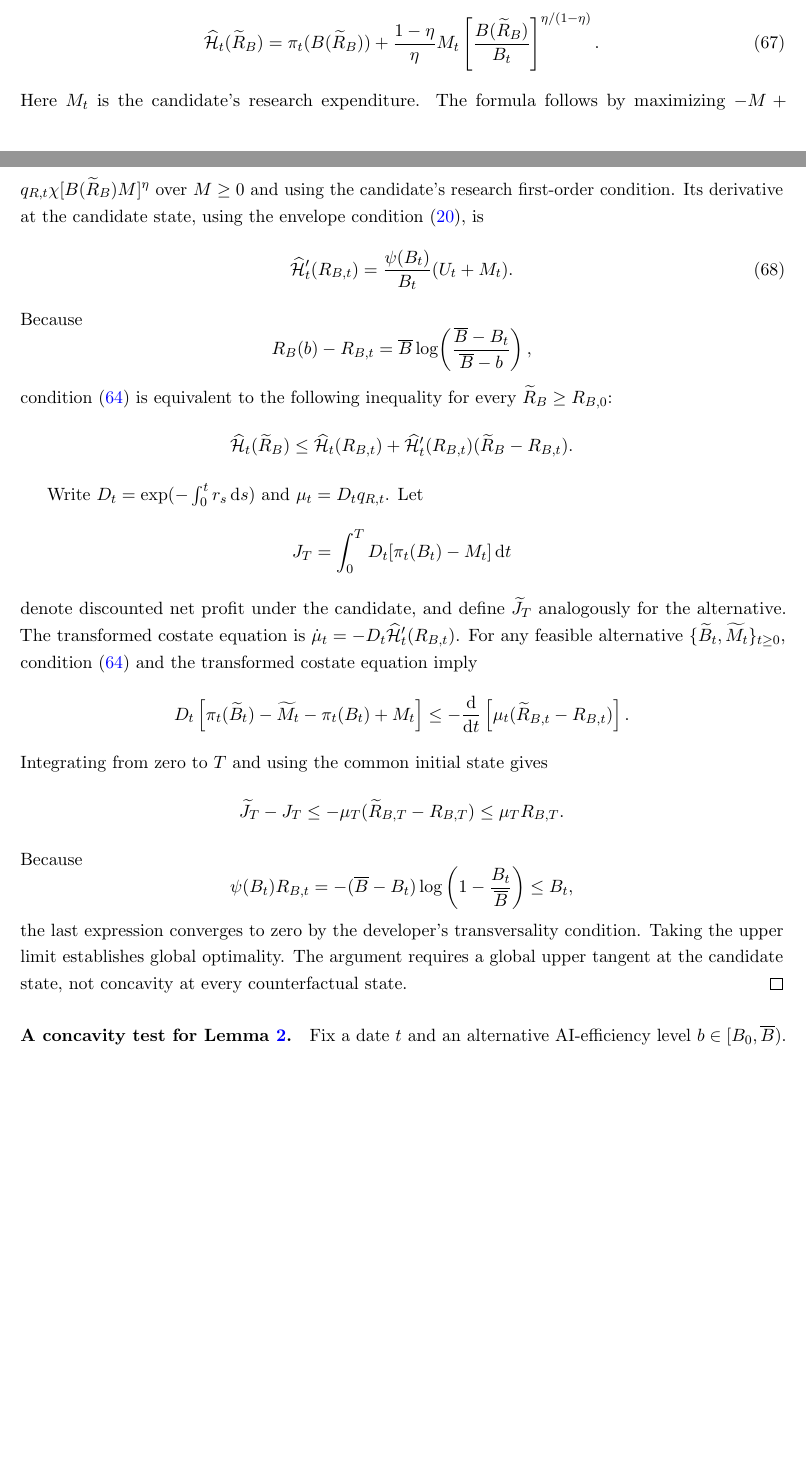
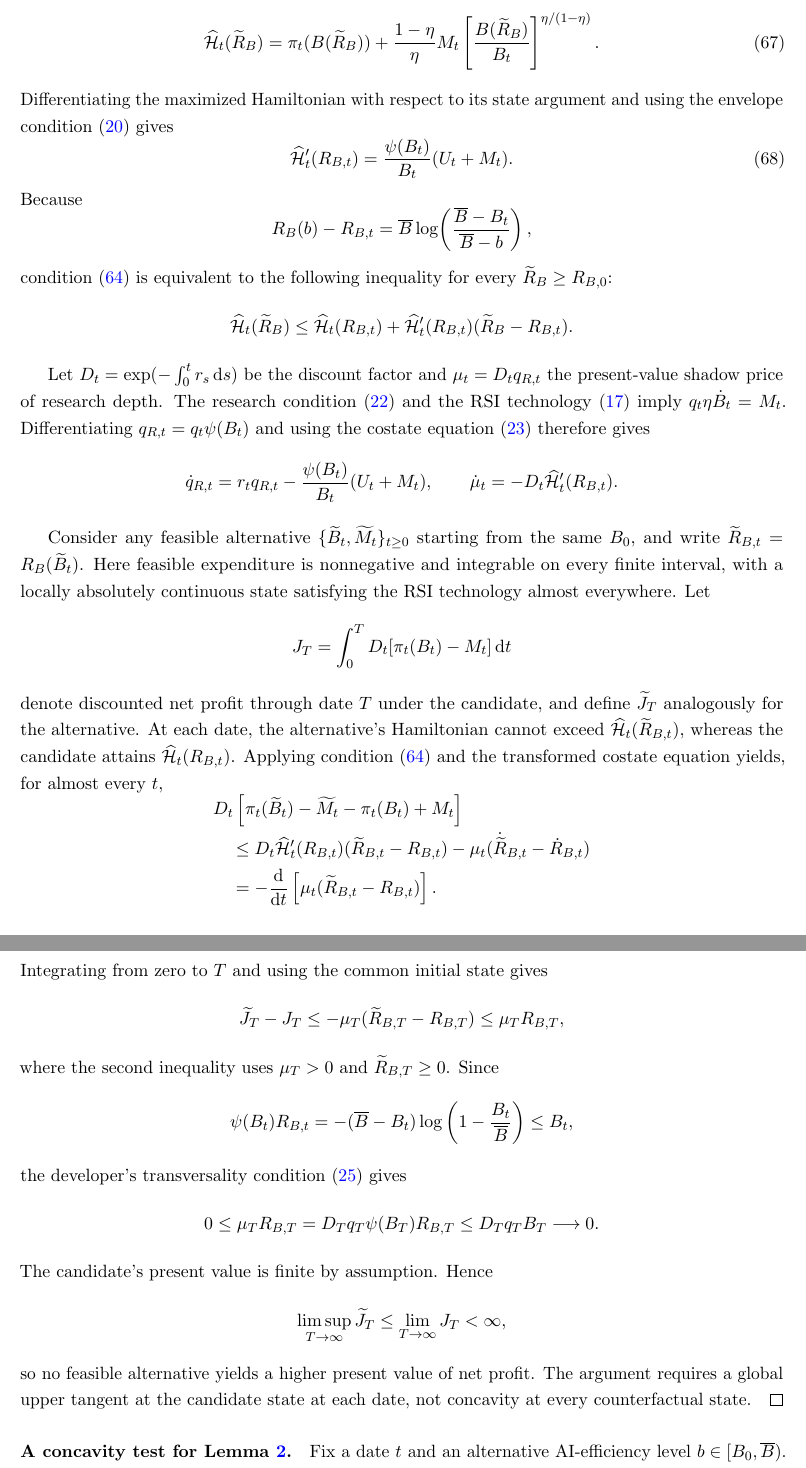
Before and after one commit to oliverpardo1979/ai-growth-and-labor, a LaTeX paper (main_rewrite.tex, which reads sections_rewrite/appendix.tex): two parts of pages 35 and 36 of 64 before the commit and two parts of pages 36 and 37 of 65 after it, joined at a grey line, cut so that both start at the same text, the shorter picture padded with empty space. Compiled offline with pdfLaTeX.

Commit message:
Clarify the global optimality proof in Lemma 2

```diff
--- a/sections_rewrite/appendix.tex
+++ b/sections_rewrite/appendix.tex
@@ -136,10 +145,8 @@ Maximizing over research expenditure gives
  \left[\frac{B(\widetilde R_B)}{B_t}\right]^{\eta/(1-\eta)}.
  \label{eq:rewrite-maximized-depth-hamiltonian}
 \end{equation}
-Here $M_t$ is the candidate's research expenditure. The formula follows by
-maximizing $-M+q_{R,t}\chi[B(\widetilde R_B)M]^\eta$ over $M\geq0$ and
-using the candidate's research first-order condition. Its derivative at the
-candidate state, using the envelope condition~\eqref{eq:rewrite-profit-envelope}, is
+Differentiating the maximized Hamiltonian with respect to its state argument
+and using the envelope condition~\eqref{eq:rewrite-profit-envelope} gives
 \begin{equation}
  \widehat{\mathcal H}'_t(R_{B,t})
  =\frac{\psi(B_t)}{B_t}(U_t+M_t).
@@ -159,45 +166,75 @@ following inequality for every $\widetilde R_B\geq R_{B,0}$:
  (\widetilde R_B-R_{B,t}).
 \]
 
-Write $D_t=\exp(-\int_0^t r_s\dd s)$ and $\mu_t=D_tq_{R,t}$.
+Let $D_t=\exp(-\int_0^t r_s\dd s)$ be the discount factor and
+$\mu_t=D_tq_{R,t}$ the present-value shadow price of research depth.
+The research condition~\eqref{eq:rewrite-research-foc} and the RSI
+technology~\eqref{eq:rewrite-capability-law} imply $q_t\eta\dot B_t=M_t$.
+Differentiating $q_{R,t}=q_t\psi(B_t)$ and using the costate
+equation~\eqref{eq:rewrite-costate} therefore gives
+\[
+ \dot q_{R,t}=r_tq_{R,t}-\frac{\psi(B_t)}{B_t}(U_t+M_t),
+ \qquad
+ \dot\mu_t=-D_t\widehat{\mathcal H}'_t(R_{B,t}).
+\]
+
+Consider any feasible alternative $\{\widetilde B_t,\widetilde M_t\}_{t\geq0}$
+starting from the same $B_0$, and write $\widetilde R_{B,t}=R_B(\widetilde B_t)$.
+Here feasible expenditure is nonnegative and integrable on every finite
+interval, with a locally absolutely continuous state satisfying the RSI
+technology almost everywhere.
 Let
 \[
  J_T=\int_0^T D_t[\pi_t(B_t)-M_t]\dd t
 \]
-denote discounted net profit under the candidate, and define
+denote discounted net profit through date $T$ under the candidate, and define
 $\widetilde J_T$ analogously for the alternative.
-The transformed costate equation is
-$\dot\mu_t=-D_t\widehat{\mathcal H}'_t(R_{B,t})$.
-For any feasible alternative
-$\{\widetilde B_t,\widetilde M_t\}_{t\geq0}$,
-condition~\eqref{eq:rewrite-hamiltonian-support}
-and the transformed costate equation imply
+At each date, the alternative's Hamiltonian cannot exceed
+$\widehat{\mathcal H}_t(\widetilde R_{B,t})$, whereas the candidate attains
+$\widehat{\mathcal H}_t(R_{B,t})$. Applying
+condition~\eqref{eq:rewrite-hamiltonian-support} and the transformed costate
+equation yields, for almost every $t$,
 \[
- D_t\left[
+ \begin{aligned}
+ &D_t\left[
  \pi_t(\widetilde B_t)-\widetilde M_t
  -\pi_t(B_t)+M_t
- \right]
- \leq
- -\frac{\mathrm d}{\mathrm dt}
+ \right]\\
+ &\quad\leq D_t\widehat{\mathcal H}'_t(R_{B,t})
+ (\widetilde R_{B,t}-R_{B,t})
+ -\mu_t(\dot{\widetilde R}_{B,t}-\dot R_{B,t})\\
+ &\quad=-\frac{\mathrm d}{\mathrm dt}
  \left[\mu_t(\widetilde R_{B,t}-R_{B,t})\right].
+ \end{aligned}
 \]
 Integrating from zero to $T$ and using the common initial
 state gives
 \[
  \widetilde J_T-J_T
  \leq-\mu_T(\widetilde R_{B,T}-R_{B,T})
- \leq\mu_TR_{B,T}.
+ \leq\mu_TR_{B,T},
 \]
-Because
+where the second inequality uses $\mu_T>0$ and $\widetilde R_{B,T}\geq0$.
+Since
 \[
  \psi(B_t)R_{B,t}
  =-(\overline B-B_t)\log\left(1-\frac{B_t}{\overline B}\right)
  \leq B_t,
 \]
-the last expression converges to zero by
-the developer's transversality condition. Taking the upper limit establishes
-global optimality. The argument requires a global upper tangent at the
-candidate state, not concavity at every counterfactual state.
+the developer's transversality condition~\eqref{eq:rewrite-developer-tvc} gives
+\[
+ 0\leq\mu_TR_{B,T}
+ =D_Tq_T\psi(B_T)R_{B,T}
+ \leq D_Tq_TB_T\longrightarrow0.
+\]
+The candidate's present value is finite by assumption. Hence
+\[
+ \limsup_{T\to\infty}\widetilde J_T
+ \leq\lim_{T\to\infty}J_T<\infty,
+\]
+so no feasible alternative yields a higher present value of net profit.
+The argument requires a global upper tangent at the candidate state at each
+date, not concavity at every counterfactual state.
 \end{proof}
 
 \paragraph{A concavity test for
```
Also changed, not shown: sections_rewrite/appendix.tex (21 more changed lines).
